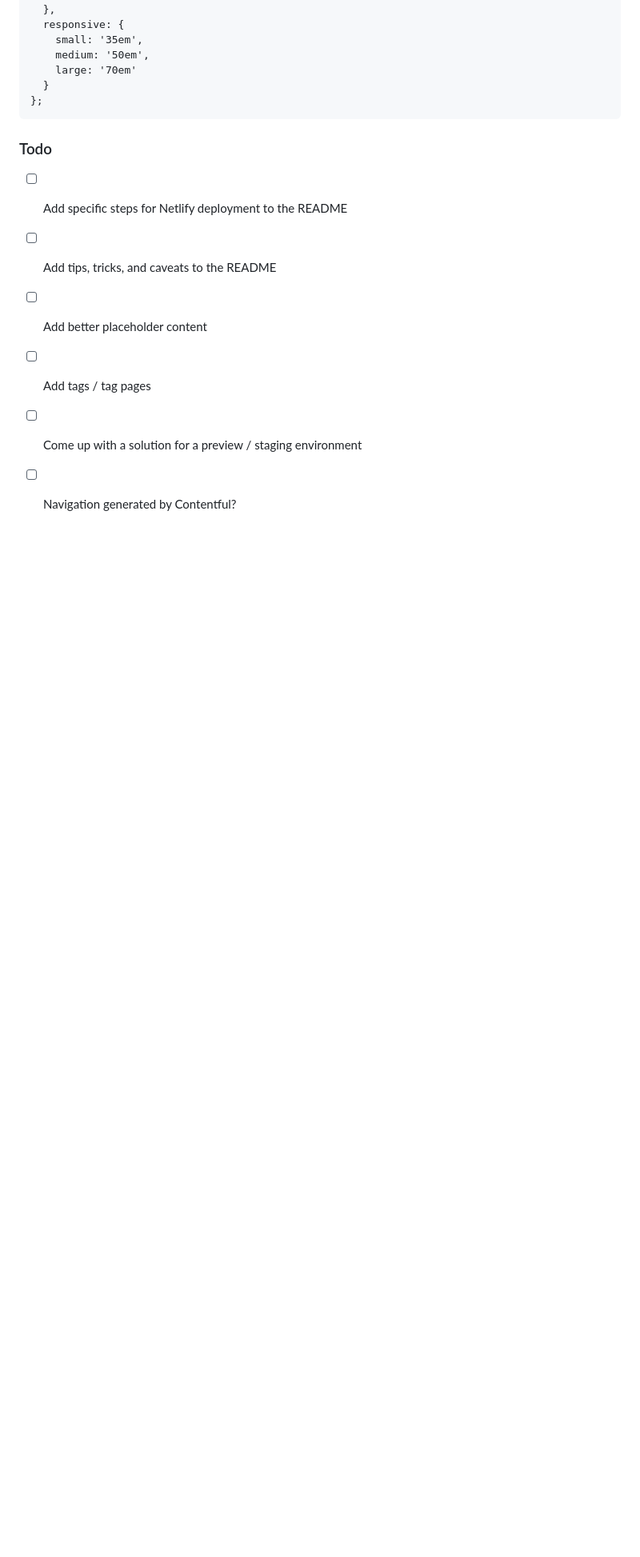
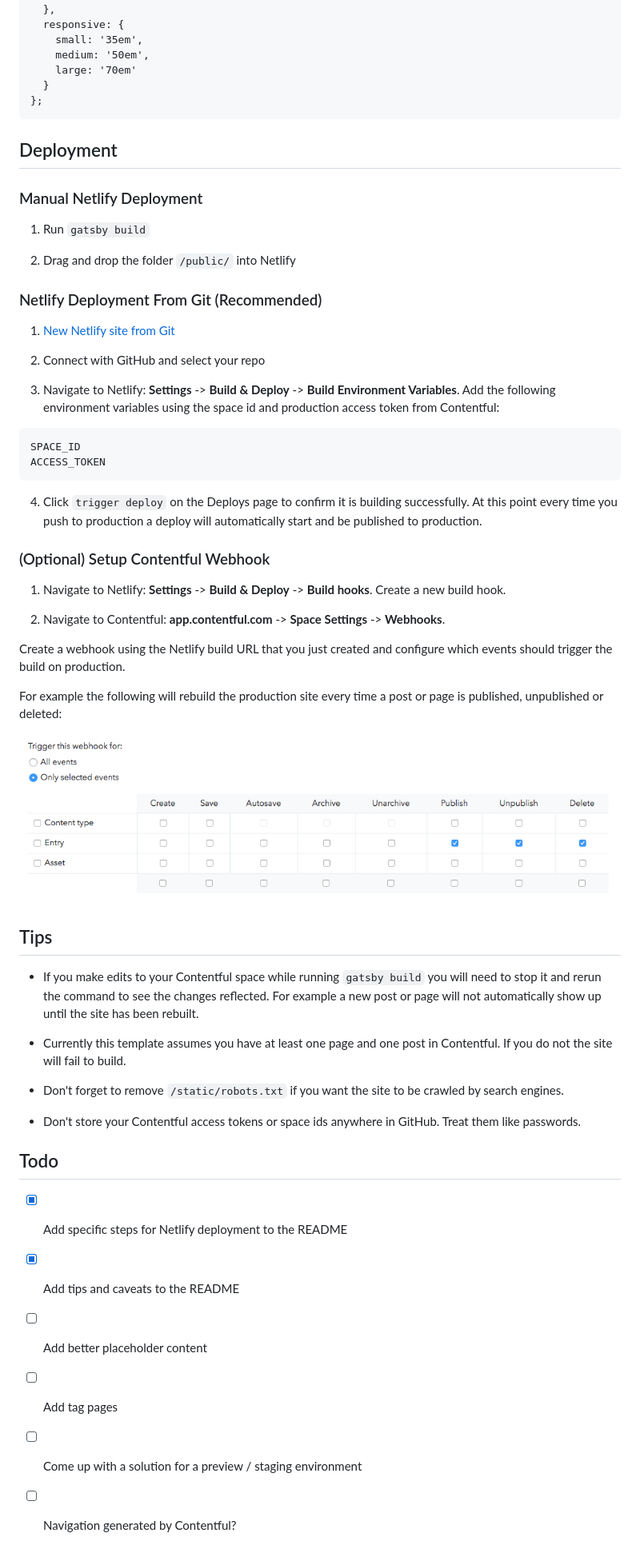
Before and after one commit to ryanwiemer/gatsby-starter-gcn, a Markdown page: README.md, the part around the change printed below. Shown: that part at 80% size. Drawn GitHub-style; pictures changed too: contentful-webhook-selected-events.png (added); blank space fills up the shorter version.

````diff
--- a/README.md
+++ b/README.md
@@ -59,10 +61,60 @@ const theme = {
 };
 ```
 
-### Todo
-- [ ] Add specific steps for Netlify deployment to the README
-- [ ] Add tips, tricks, and caveats to the README
+## Deployment
+
+### Manual Netlify Deployment
+
+1. Run `gatsby build`
+
+2. Drag and drop the folder `/public/` into Netlify
+
+
+
+### Netlify Deployment From Git (Recommended)
+
+1. [New Netlify site from Git](https://app.netlify.com/start)
+
+2. Connect with GitHub and select your repo
+
+3. Navigate to Netlify: **Settings** -> **Build & Deploy** -> **Build Environment Variables**. Add the following environment variables using the space id and production access token from Contentful:
+```
+SPACE_ID
+ACCESS_TOKEN
+```
+
+4. Click `trigger deploy` on the Deploys page to confirm it is building successfully. At this point every time you push to production a deploy will automatically start and be published to production.
+
+
+### (Optional) Setup Contentful Webhook
+
+1. Navigate to Netlify:
+**Settings** -> **Build & Deploy** -> **Build hooks**.
+Create a new build hook.
+
+2. Navigate to Contentful:
+ **app.contentful.com** -> **Space Settings** -> **Webhooks**.
+
+ Create a webhook using the Netlify build URL that you just created
+ and configure which events should trigger the build on production.
+
+ For example the following will rebuild the production site every time a post or page is published, unpublished or deleted:
+
+![](contentful-webhook-selected-events.png)
+
+## Tips
+* If you make edits to your Contentful space while running `gatsby build` you will need to stop it and rerun the command to see the changes reflected. For example a new post or page will not automatically show up until the site has been rebuilt.
+
+* Currently this template assumes you have at least one page and one post in Contentful. If you do not the site will fail to build.
+
+* Don't forget to remove `/static/robots.txt` if you want the site to be crawled by search engines.
+
+* Don't store your Contentful access tokens or space ids anywhere in GitHub. Treat them like passwords.
+
+## Todo
+- [x] Add specific steps for Netlify deployment to the README
+- [x] Add tips and caveats to the README
 - [ ] Add better placeholder content
-- [ ] Add tags / tag pages
+- [ ] Add tag pages
 - [ ] Come up with a solution for a preview / staging environment
 - [ ] Navigation generated by Contentful?
````
Also changed, not shown: other parts of README.md (+8 -6 lines).
